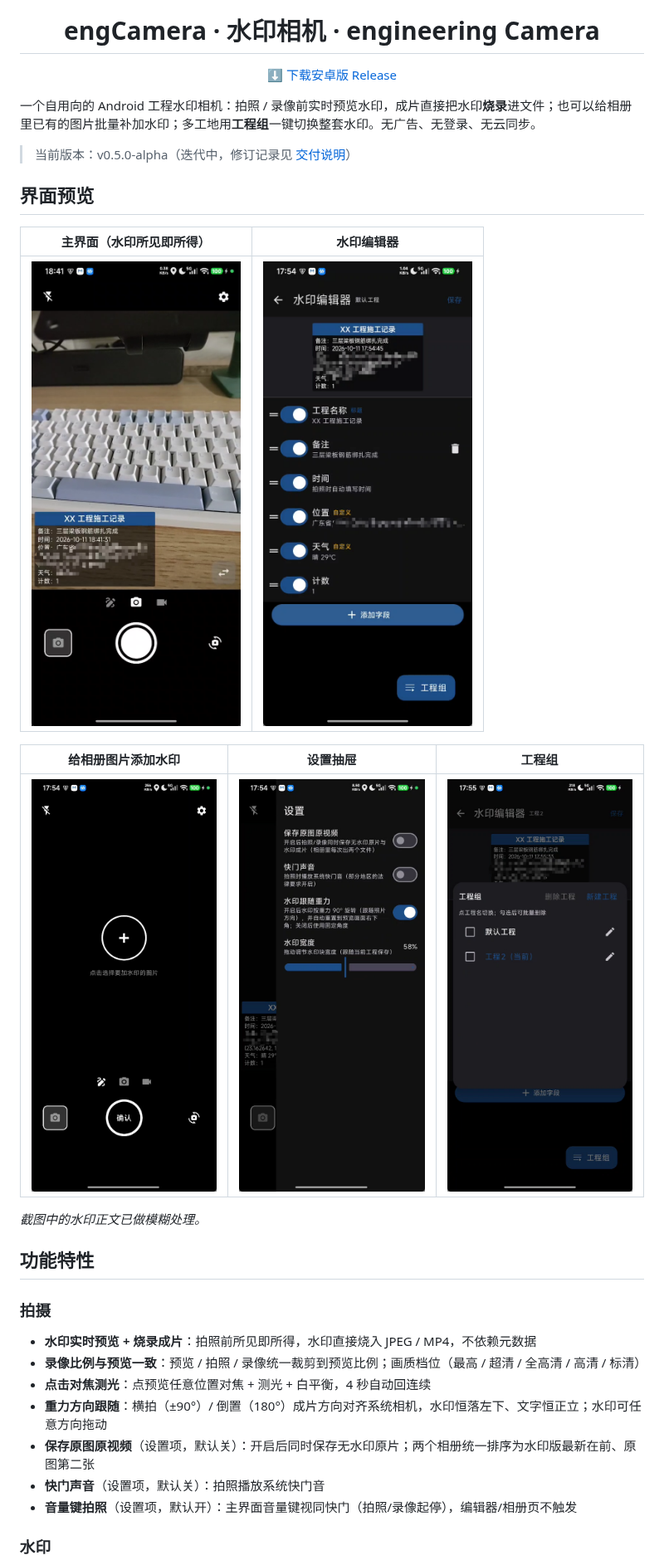
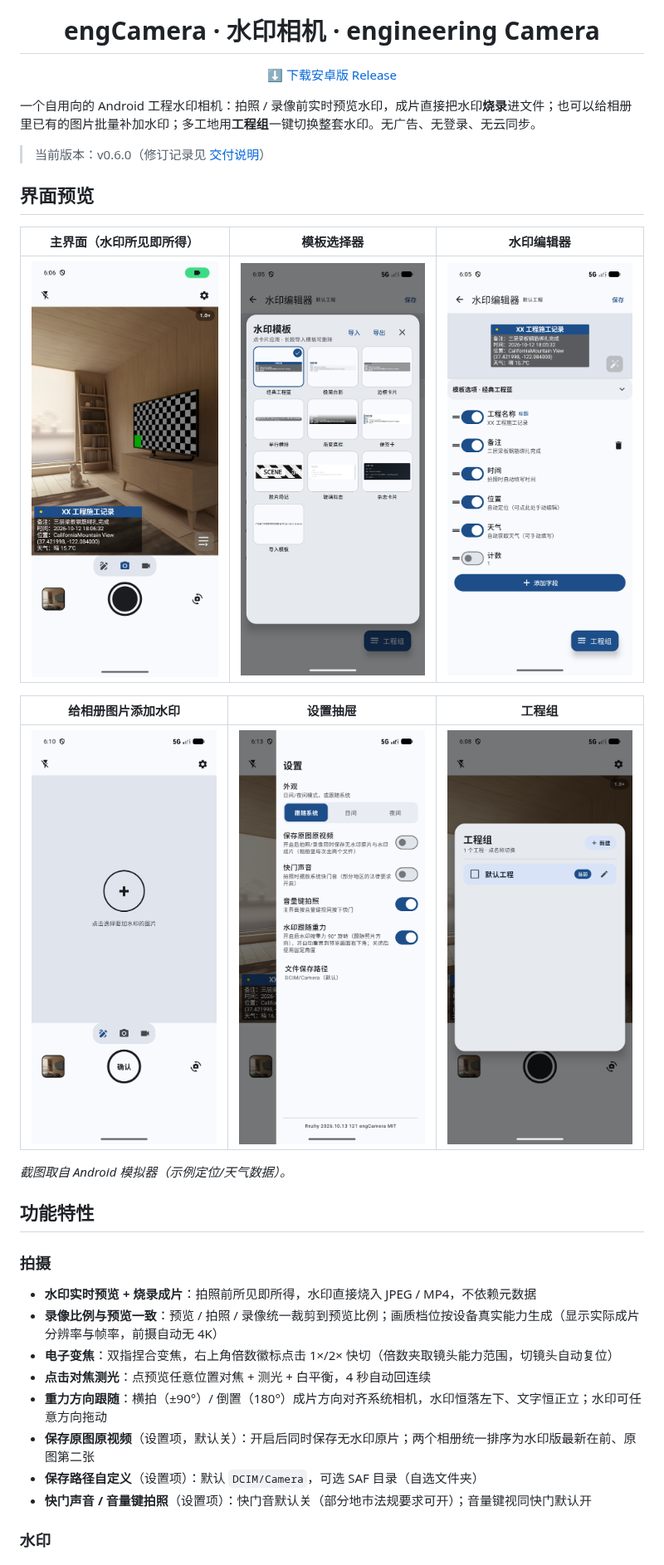
Before and after one commit to zy8270/engCamera, a Markdown page: README.md, the part around one of its changes. Shown at 83% size. Drawn GitHub-style; pictures changed too: screenshots/主界面.png, screenshots/工程组.png, screenshots/模板选择器.png (added).

Commit message:
v0.6.0 发版准备：README 截图全量换模拟器新图（+模板选择器）、下载链接/版本号/功能特性更新；交付说明补 v96~v121 修订条目；versionName 0.6.0、署名日期 2026.10.13

```diff
--- a/README.md
+++ b/README.md
@@ -10,31 +10,32 @@
 
 一个自用向的 Android 工程水印相机：拍照 / 录像前实时预览水印，成片直接把水印**烧录**进文件；也可以给相册里已有的图片批量补加水印；多工地用**工程组**一键切换整套水印。无广告、无登录、无云同步。
 
-> 当前版本：v0.5.0-alpha（迭代中，修订记录见 [交付说明](交付说明.md)）
+> 当前版本：v0.6.0（修订记录见 [交付说明](交付说明.md)）
 
 ## 界面预览
 
-| 主界面（水印所见即所得） | 水印编辑器 |
-|---|---|
-| ![主界面](screenshots/主界面.png) | ![水印编辑器](screenshots/水印编辑器.png) |
+| 主界面（水印所见即所得） | 模板选择器 | 水印编辑器 |
+|---|---|---|
+| ![主界面](screenshots/主界面.png) | ![模板选择器](screenshots/模板选择器.png) | ![水印编辑器](screenshots/水印编辑器.png) |
 
 | 给相册图片添加水印 | 设置抽屉 | 工程组 |
 |---|---|---|
 | ![编辑添加水印](screenshots/编辑添加水印.png) | ![设置](screenshots/设置.png) | ![工程组](screenshots/工程组.png) |
 
-*截图中的水印正文已做模糊处理。*
+*截图取自 Android 模拟器（示例定位/天气数据）。*
 
 ## 功能特性
 
 ### 拍摄
 
 - **水印实时预览 + 烧录成片**：拍照前所见即所得，水印直接烧入 JPEG / MP4，不依赖元数据
-- **录像比例与预览一致**：预览 / 拍照 / 录像统一裁剪到预览比例；画质档位（最高 / 超清 / 全高清 / 高清 / 标清）
+- **录像比例与预览一致**：预览 / 拍照 / 录像统一裁剪到预览比例；画质档位按设备真实能力生成（显示实际成片分辨率与帧率，前摄自动无 4K）
+- **电子变焦**：双指捏合变焦，右上角倍数徽标点击 1×/2× 快切（倍数夹取镜头能力范围，切镜头自动复位）
 - **点击对焦测光**：点预览任意位置对焦 + 测光 + 白平衡，4 秒自动回连续
 - **重力方向跟随**：横拍（±90°）/ 倒置（180°）成片方向对齐系统相机，水印恒落左下、文字恒正立；水印可任意方向拖动
 - **保存原图原视频**（设置项，默认关）：开启后同时保存无水印原片；两个相册统一排序为水印版最新在前、原图第二张
-- **快门声音**（设置项，默认关）：拍照播放系统快门音
-- **音量键拍照**（设置项，默认开）：主界面音量键视同快门（拍照/录像起停），编辑器/相册页不触发
+- **保存路径自定义**（设置项）：默认 `DCIM/Camera`，可选 SAF 目录（自选文件夹）
+- **快门声音 / 音量键拍照**（设置项）：快门音默认关（部分地市法规要求可开）；音量键视同快门默认开
 
 ### 水印
 
```
Also changed, not shown: other parts of README.md (+9 -6 lines), 交付说明.md (+18 -2 lines), 2 other files.
